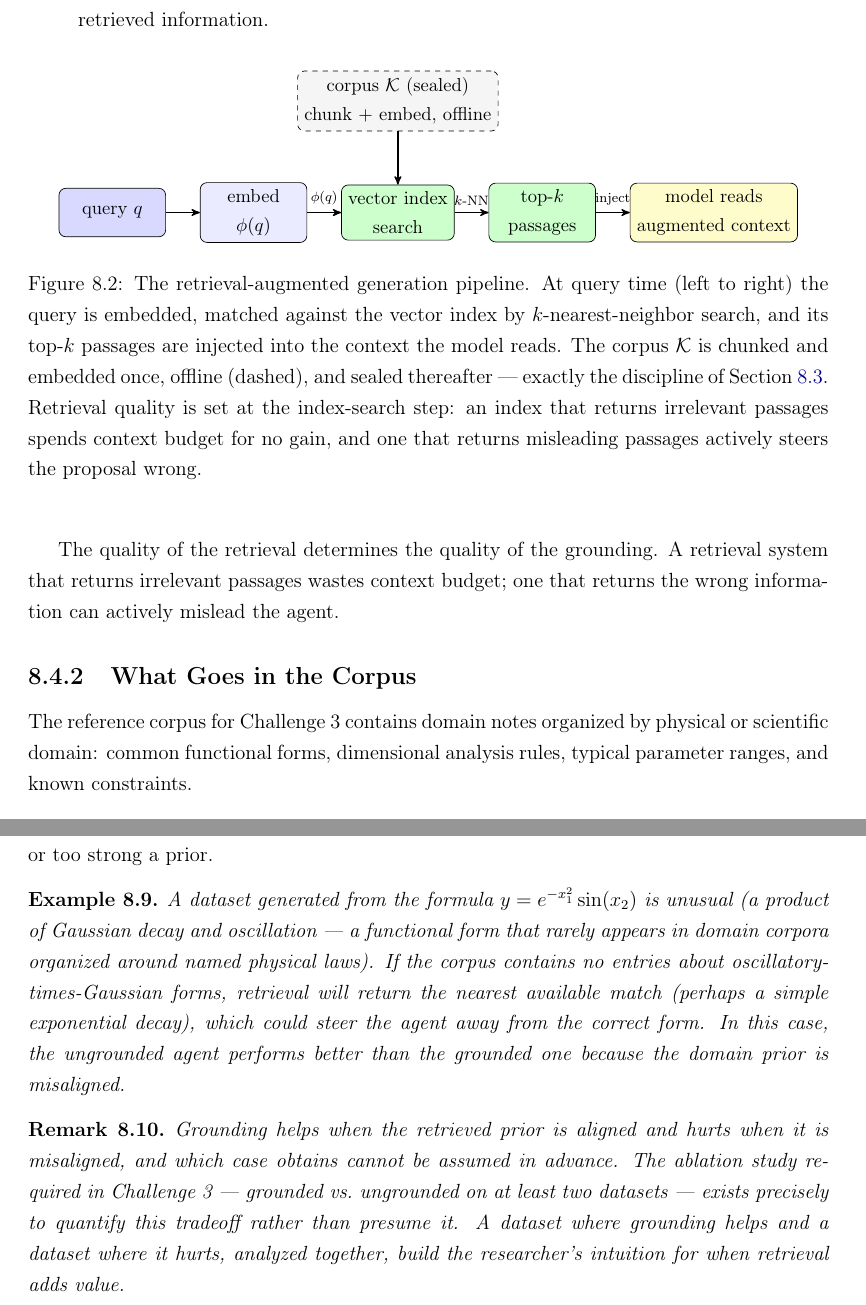
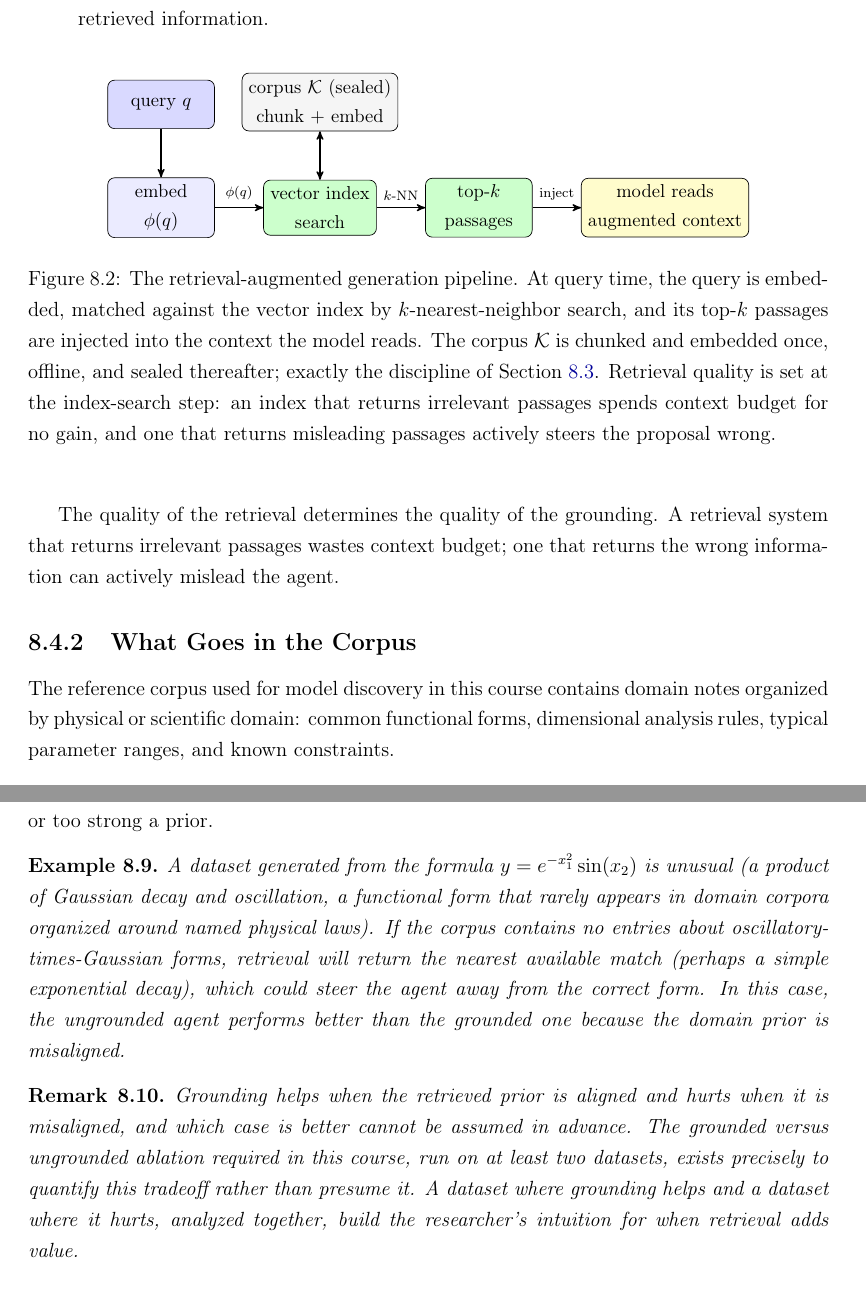
Before and after one commit to EduDocs/agentic_development, a LaTeX thesis (notes/main.tex, which reads notes/sections/retrieval.tex): two parts of pages 84 and 86 of 124, joined at a grey line, cut so that both start at the same text. Compiled offline with pdfLaTeX.

Commit message:
Adding a section on RAG.

```diff
--- a/notes/sections/retrieval.tex
+++ b/notes/sections/retrieval.tex
@@ -209,28 +209,28 @@ A \emph{retrieval-augmented} agent extends the basic loop with a retrieval step
 \begin{center}
 \input{figures/concept-style}
 \begin{tikzpicture}[
-    node distance=0.7cm,
+    node distance=1cm,
     box/.style={conceptbox, minimum width=2.2cm, minimum height=1.0cm},
-    store/.style={conceptbox, dashed, fill=gray!8,
+    store/.style={conceptbox, fill=gray!8,
                   minimum width=3.0cm, minimum height=1.0cm},
     arr/.style={conceptflow}
 ]
 \node[box, fill=blue!15]                   (q)     {query $q$};
-\node[box, fill=blue!8,    right=of q]      (qe)    {embed\\$\phi(q)$};
+\node[box, fill=blue!8,    below=of q]      (qe)    {embed\\$\phi(q)$};
 \node[box, fill=green!20,  right=of qe]     (idx)   {vector index\\search};
 \node[box, fill=green!20,  right=of idx]    (topk)  {top-$k$\\passages};
 \node[box, fill=yellow!20, right=of topk]   (model) {model reads\\augmented context};
-\node[store, above=1.1cm of idx]            (corpus) {corpus $\mathcal{K}$ (sealed)\\chunk $+$ embed, offline};
+\node[store, above=of idx]            (corpus) {corpus $\mathcal{K}$ (sealed)\\chunk $+$ embed};
 
 \draw[arr] (q)    -- (qe);
 \draw[arr] (qe)   -- node[above,font=\scriptsize]{$\phi(q)$} (idx);
 \draw[arr] (idx)  -- node[above,font=\scriptsize]{$k$-NN}    (topk);
 \draw[arr] (topk) -- node[above,font=\scriptsize]{inject}    (model);
-\draw[arr] (corpus) -- (idx);
+\draw[arr,<->] (corpus) -- (idx);
 \end{tikzpicture}
 \caption{The retrieval-augmented generation pipeline.
-At query time (left to right) the query is embedded, matched against the vector index by $k$-nearest-neighbor search, and its top-$k$ passages are injected into the context the model reads.
-The corpus $\mathcal{K}$ is chunked and embedded once, offline (dashed), and sealed thereafter --- exactly the discipline of Section~\ref{section:VectorSearch}.
+At query time, the query is embedded, matched against the vector index by $k$-nearest-neighbor search, and its top-$k$ passages are injected into the context the model reads.
+The corpus $\mathcal{K}$ is chunked and embedded once, offline, and sealed thereafter; exactly the discipline of Section~\ref{section:VectorSearch}.
 Retrieval quality is set at the index-search step: an index that returns irrelevant passages spends context budget for no gain, and one that returns misleading passages actively steers the proposal wrong.}
 \label{figure:RAGPipeline}
 \end{center}
@@ -241,7 +241,7 @@ A retrieval system that returns irrelevant passages wastes context budget; one t
 
 \subsection{What Goes in the Corpus}
 
-The reference corpus for Challenge~3 contains domain notes organized by physical or scientific domain: common functional forms, dimensional analysis rules, typical parameter ranges, and known constraints.
+The reference corpus used for model discovery in this course contains domain notes organized by physical or scientific domain: common functional forms, dimensional analysis rules, typical parameter ranges, and known constraints.
 
 \begin{example}
 A representative corpus entry for population dynamics:
@@ -291,14 +291,14 @@ Grounding is not always beneficial.
 It helps when the retrieved knowledge is relevant and the domain is well-understood; it hurts when the retrieved knowledge is irrelevant, misleading, or too strong a prior.
 
 \begin{example}
-A dataset generated from the formula $y = e^{-x_1^2} \sin(x_2)$ is unusual (a product of Gaussian decay and oscillation --- a functional form that rarely appears in domain corpora organized around named physical laws).
+A dataset generated from the formula $y = e^{-x_1^2} \sin(x_2)$ is unusual (a product of Gaussian decay and oscillation, a functional form that rarely appears in domain corpora organized around named physical laws).
 If the corpus contains no entries about oscillatory-times-Gaussian forms, retrieval will return the nearest available match (perhaps a simple exponential decay), which could steer the agent away from the correct form.
 In this case, the ungrounded agent performs better than the grounded one because the domain prior is misaligned.
 \end{example}
 
 \begin{remark}
-Grounding helps when the retrieved prior is aligned and hurts when it is misaligned, and which case obtains cannot be assumed in advance.
-The ablation study required in Challenge~3 --- grounded vs.\ ungrounded on at least two datasets --- exists precisely to quantify this tradeoff rather than presume it.
+Grounding helps when the retrieved prior is aligned and hurts when it is misaligned, and which case is better cannot be assumed in advance.
+The grounded versus ungrounded ablation required in this course, run on at least two datasets, exists precisely to quantify this tradeoff rather than presume it.
 A dataset where grounding helps and a dataset where it hurts, analyzed together, build the researcher's intuition for when retrieval adds value.
 \end{remark}
 
```
Also changed, not shown: notes/sections/retrieval.tex (34 more changed lines).
